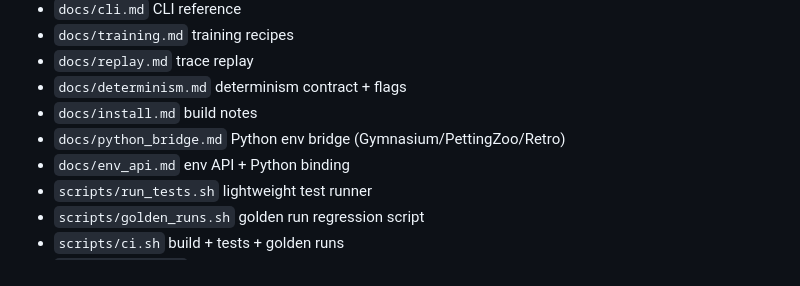
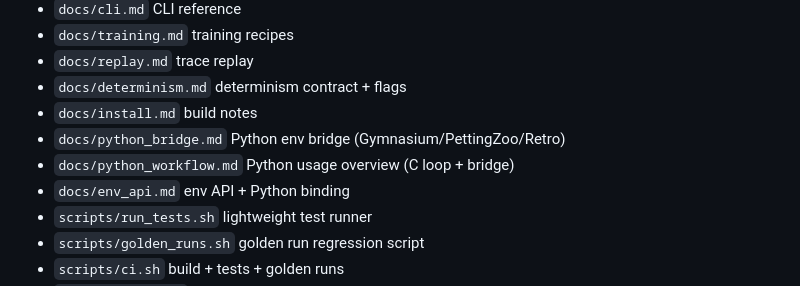
Before and after one commit to sencere/tinyfin-rl, a Markdown page: README.md, the part around the change. GitHub-like rendering.

Commit message:
Add docs for python gymnasium approach

```diff
--- a/README.md
+++ b/README.md
@@ -120,6 +120,7 @@ export TFRL_PY_BRIDGE=/tmp/tfrl_py_bridge.sock
 - `docs/determinism.md` determinism contract + flags
 - `docs/install.md` build notes
 - `docs/python_bridge.md` Python env bridge (Gymnasium/PettingZoo/Retro)
+- `docs/python_workflow.md` Python usage overview (C loop + bridge)
 - `docs/env_api.md` env API + Python binding
 - `scripts/run_tests.sh` lightweight test runner
 - `scripts/golden_runs.sh` golden run regression script
```
Also changed, not shown: docs/python_workflow.md (added, +51 -0 lines).
